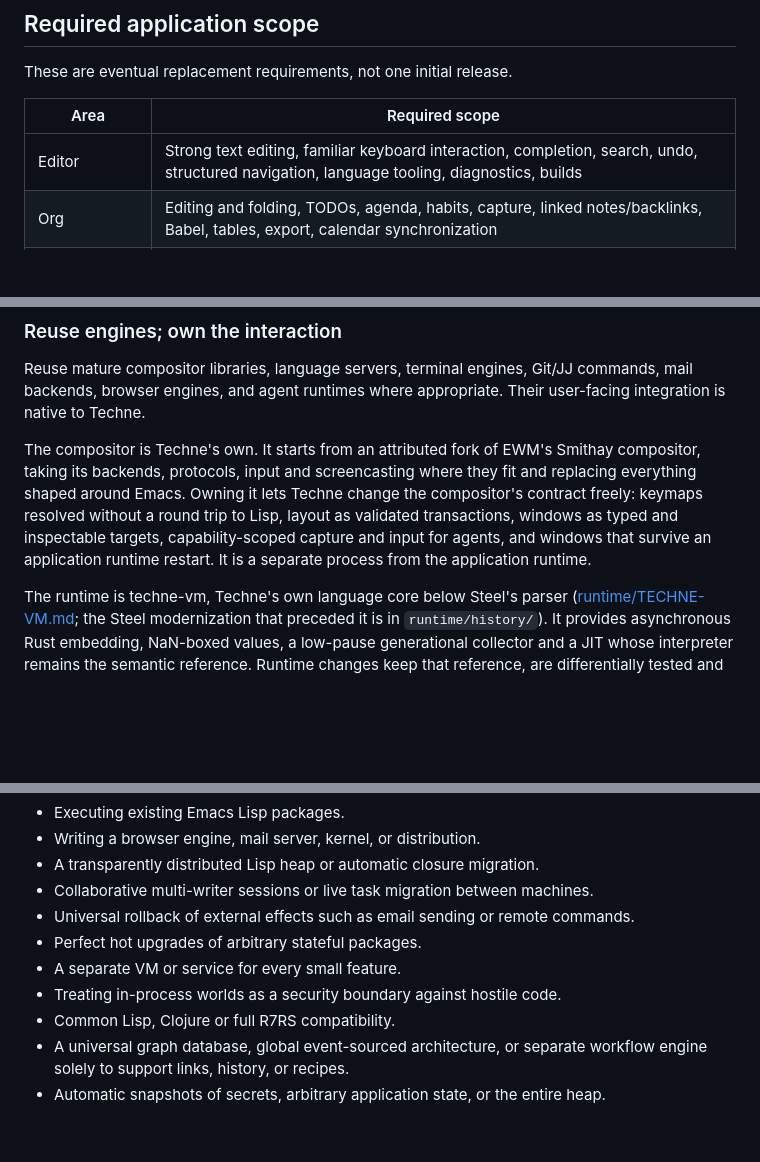
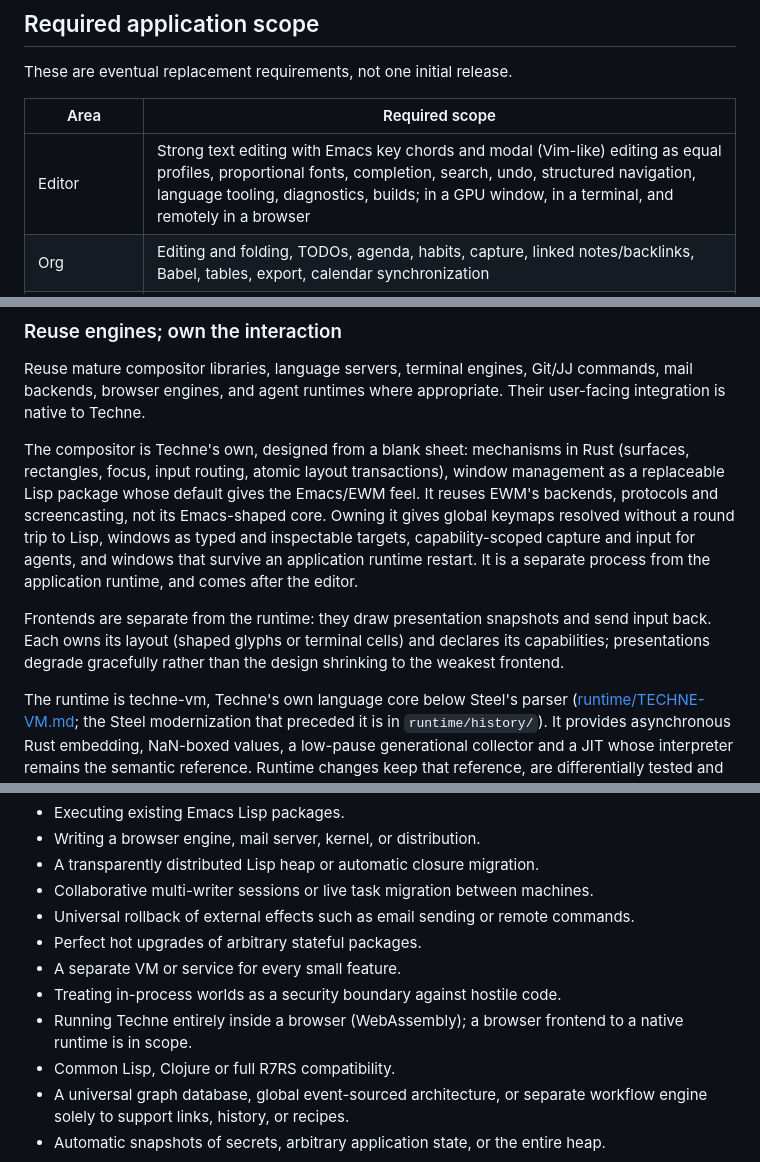
Before and after one commit to ArthurHeymans/techne, a Markdown page: REQUIREMENTS.md, 3 parts joined by grey strips. Drawn GitHub-style; blank space fills up the shorter version.

```diff
--- a/REQUIREMENTS.md
+++ b/REQUIREMENTS.md
@@ -229,7 +229,7 @@ These are eventual replacement requirements, not one initial release.
 
 | Area | Required scope |
 | --- | --- |
-| Editor | Strong text editing, familiar keyboard interaction, completion, search, undo, structured navigation, language tooling, diagnostics, builds |
+| Editor | Strong text editing with Emacs key chords and modal (Vim-like) editing as equal profiles, proportional fonts, completion, search, undo, structured navigation, language tooling, diagnostics, builds; in a GPU window, in a terminal, and remotely in a browser |
 | Org | Editing and folding, TODOs, agenda, habits, capture, linked notes/backlinks, Babel, tables, export, calendar synchronization |
 | Version control | Native Git and Jujutsu workflows, actionable changes and history, local and remote repositories |
 | Agents | Existing-agent integration, project context, task supervision; native programmable agents later |
@@ -314,14 +314,19 @@ Reuse mature compositor libraries, language servers, terminal engines, Git/JJ
 commands, mail backends, browser engines, and agent runtimes where appropriate.
 Their user-facing integration is native to Techne.
 
-The compositor is Techne's own. It starts from an attributed fork of EWM's
-Smithay compositor, taking its backends, protocols, input and screencasting
-where they fit and replacing everything shaped around Emacs. Owning it lets
-Techne change the compositor's contract freely: keymaps resolved without a
-round trip to Lisp, layout as validated transactions, windows as typed and
-inspectable targets, capability-scoped capture and input for agents, and
-windows that survive an application runtime restart. It is a separate process
-from the application runtime.
+The compositor is Techne's own, designed from a blank sheet: mechanisms in
+Rust (surfaces, rectangles, focus, input routing, atomic layout transactions),
+window management as a replaceable Lisp package whose default gives the
+Emacs/EWM feel. It reuses EWM's backends, protocols and screencasting, not its
+Emacs-shaped core. Owning it gives global keymaps resolved without a round trip
+to Lisp, windows as typed and inspectable targets, capability-scoped capture and
+input for agents, and windows that survive an application runtime restart. It
+is a separate process from the application runtime, and comes after the editor.
+
+Frontends are separate from the runtime: they draw presentation snapshots and
+send input back. Each owns its layout (shaped glyphs or terminal cells) and
+declares its capabilities; presentations degrade gracefully rather than the
+design shrinking to the weakest frontend.
 
 The runtime is techne-vm, Techne's own language core below Steel's parser
 ([runtime/TECHNE-VM.md](runtime/TECHNE-VM.md); the Steel modernization that
@@ -342,6 +347,8 @@ matter alongside execution speed. Rust is the systems language.
 - Perfect hot upgrades of arbitrary stateful packages.
 - A separate VM or service for every small feature.
 - Treating in-process worlds as a security boundary against hostile code.
+- Running Techne entirely inside a browser (WebAssembly); a browser frontend to
+  a native runtime is in scope.
 - Common Lisp, Clojure or full R7RS compatibility.
 - A universal graph database, global event-sourced architecture, or separate
   workflow engine solely to support links, history, or recipes.
```
Also changed, not shown: EDITOR.md (added, +222 -0 lines), PLAN.md (+77 -68 lines).
